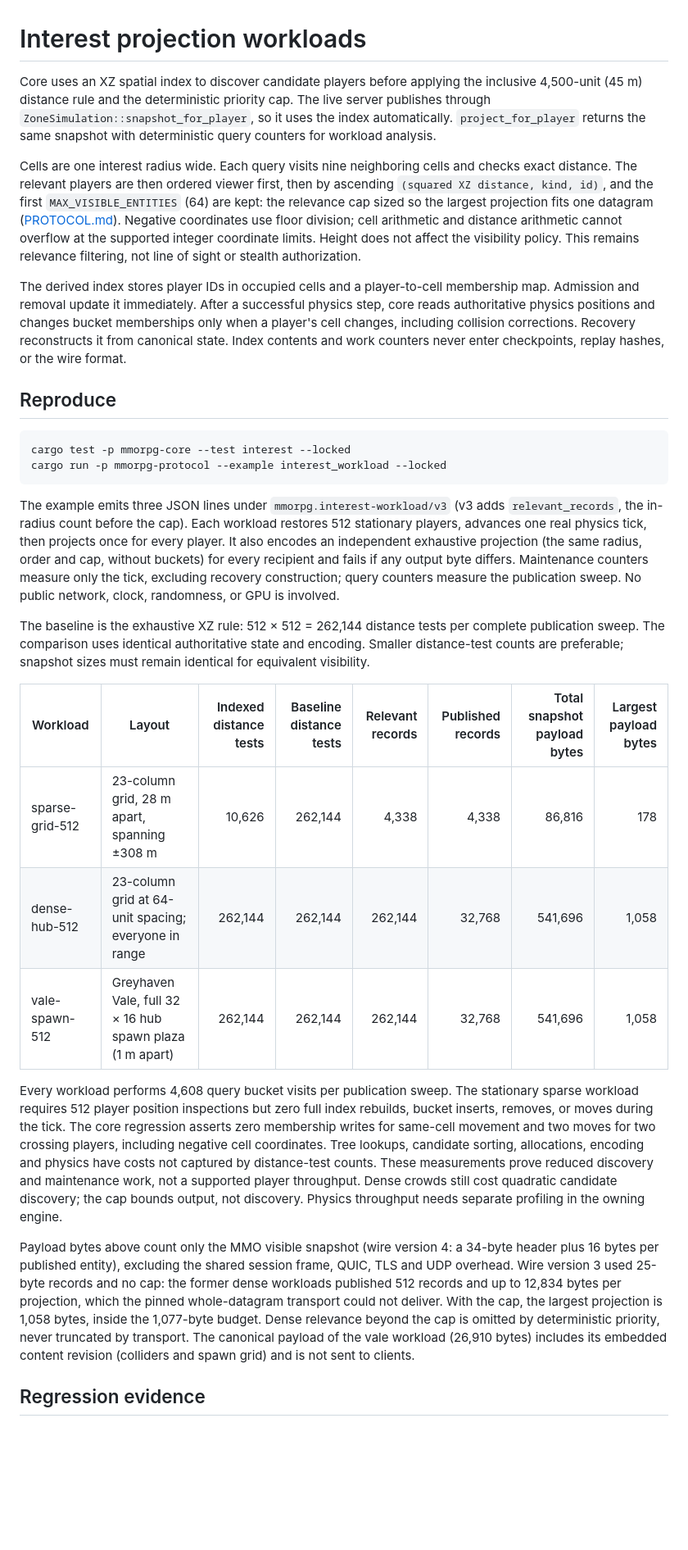
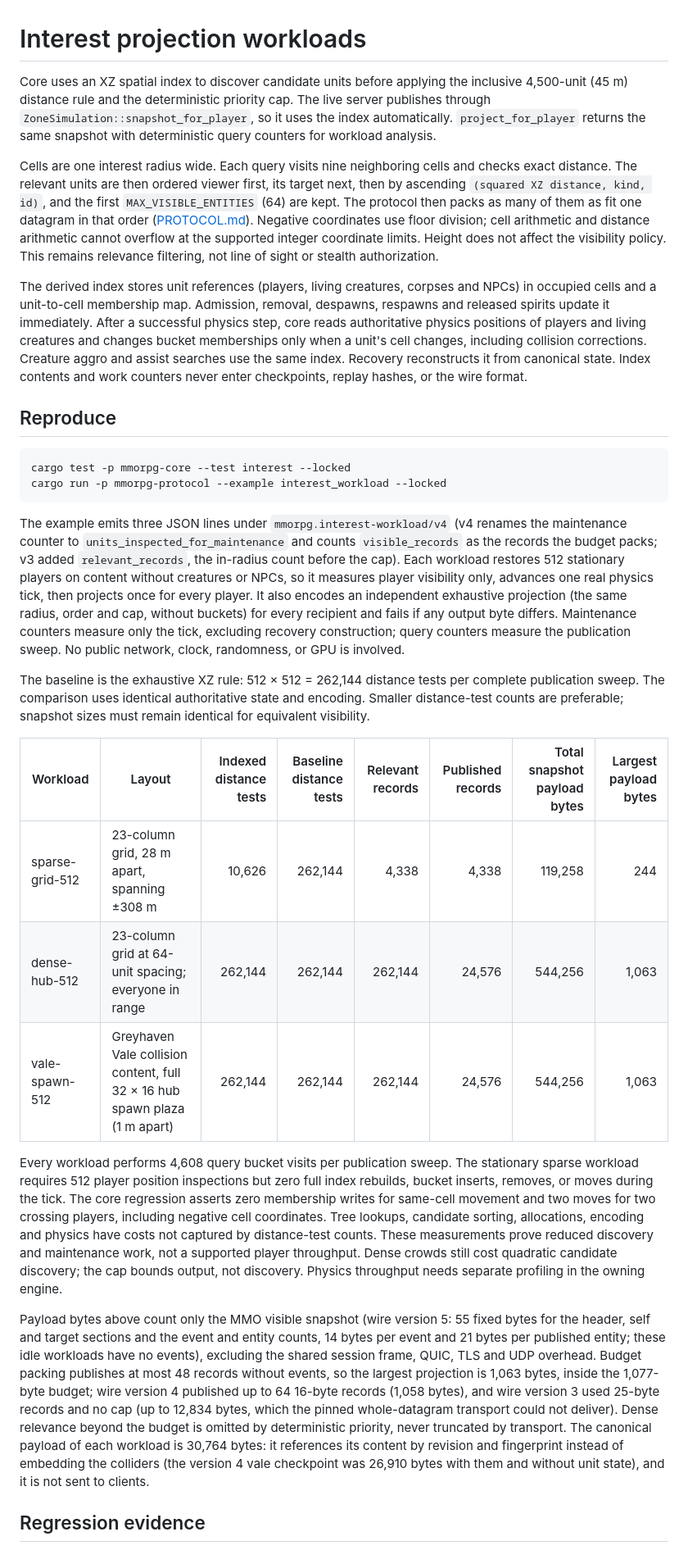
Before and after one commit to moritzbrantner/mmorpg, a Markdown page: docs/INTEREST_WORKLOADS.md, the part around one of its changes. Shown at 82% size. Drawn GitHub-style; blank space fills up the shorter version.

Commit message:
docs: re-record interest workloads on snapshot v5
Rerun of `cargo run -p mmorpg-protocol --example interest_workload`:
query and maintenance counts are unchanged; 21-byte records packed into
the datagram budget publish at most 48 records (1,063 bytes), and the
canonical payload no longer embeds colliders (30,764 bytes).

Co-Authored-By: Claude Opus 5.5 <noreply@anthropic.com>

````diff
--- a/docs/INTEREST_WORKLOADS.md
+++ b/docs/INTEREST_WORKLOADS.md
@@ -1,10 +1,10 @@
 # Interest projection workloads
 
-Core uses an XZ spatial index to discover candidate players before applying the inclusive 4,500-unit (45 m) distance rule and the deterministic priority cap. The live server publishes through `ZoneSimulation::snapshot_for_player`, so it uses the index automatically. `project_for_player` returns the same snapshot with deterministic query counters for workload analysis.
+Core uses an XZ spatial index to discover candidate units before applying the inclusive 4,500-unit (45 m) distance rule and the deterministic priority cap. The live server publishes through `ZoneSimulation::snapshot_for_player`, so it uses the index automatically. `project_for_player` returns the same snapshot with deterministic query counters for workload analysis.
 
-Cells are one interest radius wide. Each query visits nine neighboring cells and checks exact distance. The relevant players are then ordered viewer first, then by ascending `(squared XZ distance, kind, id)`, and the first `MAX_VISIBLE_ENTITIES` (64) are kept: the relevance cap sized so the largest projection fits one datagram ([PROTOCOL.md](PROTOCOL.md#datagram-byte-budget)). Negative coordinates use floor division; cell arithmetic and distance arithmetic cannot overflow at the supported integer coordinate limits. Height does not affect the visibility policy. This remains relevance filtering, not line of sight or stealth authorization.
+Cells are one interest radius wide. Each query visits nine neighboring cells and checks exact distance. The relevant units are then ordered viewer first, its target next, then by ascending `(squared XZ distance, kind, id)`, and the first `MAX_VISIBLE_ENTITIES` (64) are kept. The protocol then packs as many of them as fit one datagram in that order ([PROTOCOL.md](PROTOCOL.md#datagram-byte-budget)). Negative coordinates use floor division; cell arithmetic and distance arithmetic cannot overflow at the supported integer coordinate limits. Height does not affect the visibility policy. This remains relevance filtering, not line of sight or stealth authorization.
 
-The derived index stores player IDs in occupied cells and a player-to-cell membership map. Admission and removal update it immediately. After a successful physics step, core reads authoritative physics positions and changes bucket memberships only when a player's cell changes, including collision corrections. Recovery reconstructs it from canonical state. Index contents and work counters never enter checkpoints, replay hashes, or the wire format.
+The derived index stores unit references (players, living creatures, corpses and NPCs) in occupied cells and a unit-to-cell membership map. Admission, removal, despawns, respawns and released spirits update it immediately. After a successful physics step, core reads authoritative physics positions of players and living creatures and changes bucket memberships only when a unit's cell changes, including collision corrections. Creature aggro and assist searches use the same index. Recovery reconstructs it from canonical state. Index contents and work counters never enter checkpoints, replay hashes, or the wire format.
 
 ## Reproduce
 
@@ -13,19 +13,19 @@ cargo test -p mmorpg-core --test interest --locked
 cargo run -p mmorpg-protocol --example interest_workload --locked
 ```
 
-The example emits three JSON lines under `mmorpg.interest-workload/v3` (v3 adds `relevant_records`, the in-radius count before the cap). Each workload restores 512 stationary players, advances one real physics tick, then projects once for every player. It also encodes an independent exhaustive projection (the same radius, order and cap, without buckets) for every recipient and fails if any output byte differs. Maintenance counters measure only the tick, excluding recovery construction; query counters measure the publication sweep. No public network, clock, randomness, or GPU is involved.
+The example emits three JSON lines under `mmorpg.interest-workload/v4` (v4 renames the maintenance counter to `units_inspected_for_maintenance` and counts `visible_records` as the records the budget packs; v3 added `relevant_records`, the in-radius count before the cap). Each workload restores 512 stationary players on content without creatures or NPCs, so it measures player visibility only, advances one real physics tick, then projects once for every player. It also encodes an independent exhaustive projection (the same radius, order and cap, without buckets) for every recipient and fails if any output byte differs. Maintenance counters measure only the tick, excluding recovery construction; query counters measure the publication sweep. No public network, clock, randomness, or GPU is involved.
 
 The baseline is the exhaustive XZ rule: 512 × 512 = 262,144 distance tests per complete publication sweep. The comparison uses identical authoritative state and encoding. Smaller distance-test counts are preferable; snapshot sizes must remain identical for equivalent visibility.
 
 | Workload | Layout | Indexed distance tests | Baseline distance tests | Relevant records | Published records | Total snapshot payload bytes | Largest payload bytes |
 | --- | --- | ---: | ---: | ---: | ---: | ---: | ---: |
-| sparse-grid-512 | 23-column grid, 28 m apart, spanning ±308 m | 10,626 | 262,144 | 4,338 | 4,338 | 86,816 | 178 |
-| dense-hub-512 | 23-column grid at 64-unit spacing; everyone in range | 262,144 | 262,144 | 262,144 | 32,768 | 541,696 | 1,058 |
-| vale-spawn-512 | Greyhaven Vale, full 32 × 16 hub spawn plaza (1 m apart) | 262,144 | 262,144 | 262,144 | 32,768 | 541,696 | 1,058 |
+| sparse-grid-512 | 23-column grid, 28 m apart, spanning ±308 m | 10,626 | 262,144 | 4,338 | 4,338 | 119,258 | 244 |
+| dense-hub-512 | 23-column grid at 64-unit spacing; everyone in range | 262,144 | 262,144 | 262,144 | 24,576 | 544,256 | 1,063 |
+| vale-spawn-512 | Greyhaven Vale collision content, full 32 × 16 hub spawn plaza (1 m apart) | 262,144 | 262,144 | 262,144 | 24,576 | 544,256 | 1,063 |
 
 Every workload performs 4,608 query bucket visits per publication sweep. The stationary sparse workload requires 512 player position inspections but zero full index rebuilds, bucket inserts, removes, or moves during the tick. The core regression asserts zero membership writes for same-cell movement and two moves for two crossing players, including negative cell coordinates. Tree lookups, candidate sorting, allocations, encoding and physics have costs not captured by distance-test counts. These measurements prove reduced discovery and maintenance work, not a supported player throughput. Dense crowds still cost quadratic candidate discovery; the cap bounds output, not discovery. Physics throughput needs separate profiling in the owning engine.
 
-Payload bytes above count only the MMO visible snapshot (wire version 4: a 34-byte header plus 16 bytes per published entity), excluding the shared session frame, QUIC, TLS and UDP overhead. Wire version 3 used 25-byte records and no cap: the former dense workloads published 512 records and up to 12,834 bytes per projection, which the pinned whole-datagram transport could not deliver. With the cap, the largest projection is 1,058 bytes, inside the 1,077-byte budget. Dense relevance beyond the cap is omitted by deterministic priority, never truncated by transport. The canonical payload of the vale workload (26,910 bytes) includes its embedded content revision (colliders and spawn grid) and is not sent to clients.
+Payload bytes above count only the MMO visible snapshot (wire version 5: 55 fixed bytes for the header, self and target sections and the event and entity counts, 14 bytes per event and 21 bytes per published entity; these idle workloads have no events), excluding the shared session frame, QUIC, TLS and UDP overhead. Budget packing publishes at most 48 records without events, so the largest projection is 1,063 bytes, inside the 1,077-byte budget; wire version 4 published up to 64 16-byte records (1,058 bytes), and wire version 3 used 25-byte records and no cap (up to 12,834 bytes, which the pinned whole-datagram transport could not deliver). Dense relevance beyond the budget is omitted by deterministic priority, never truncated by transport. The canonical payload of each workload is 30,764 bytes: it references its content by revision and fingerprint instead of embedding the colliders (the version 4 vale checkpoint was 26,910 bytes with them and without unit state), and it is not sent to clients.
 
 ## Regression evidence
 
````
Also changed, not shown: other parts of docs/INTEREST_WORKLOADS.md (+1 -1 lines).
